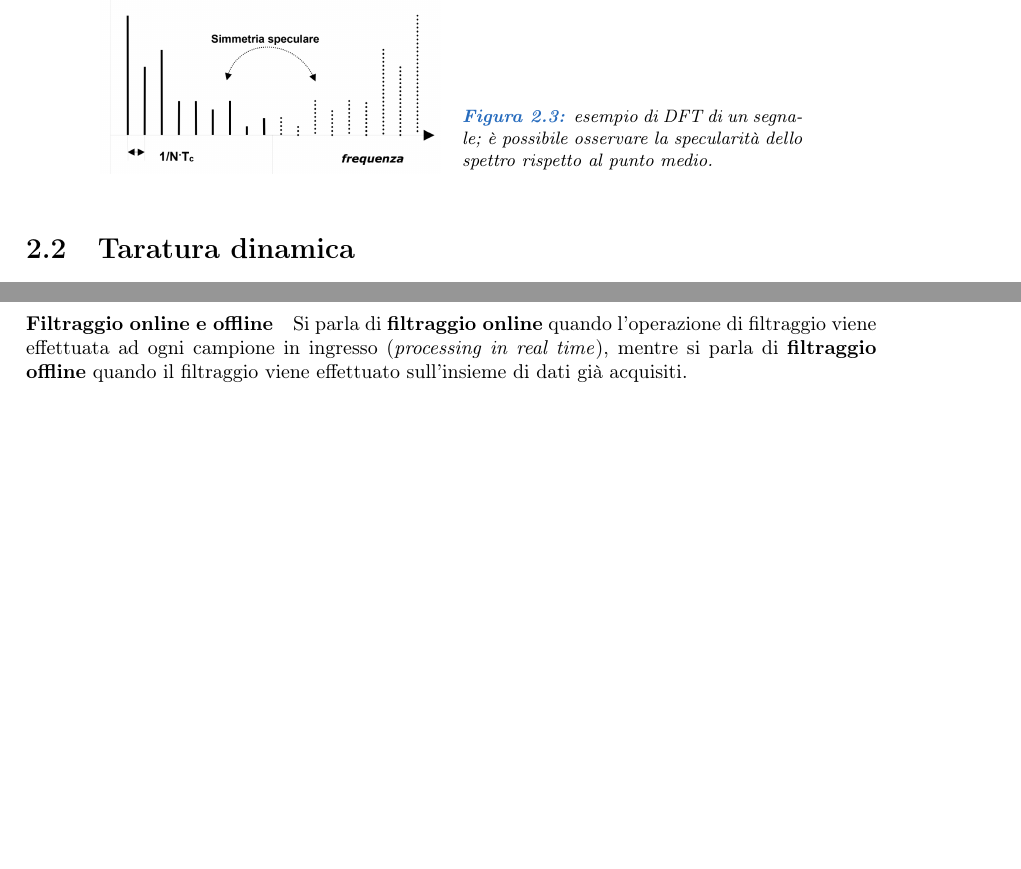
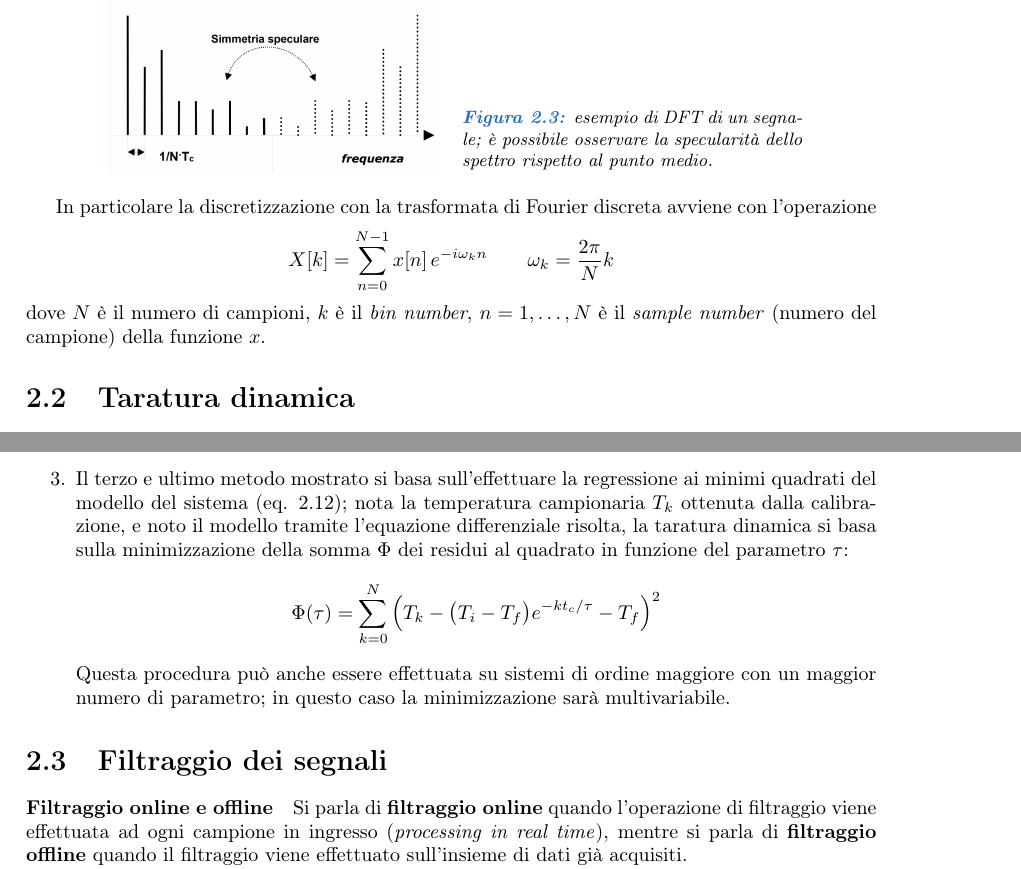
Before and after one commit to matteodv99tn/Appunti-MMT, a LaTeX document (Misure Meccaniche e Termiche.tex, which reads Argomenti/dinamica.tex): two parts of pages 11 and 14 of 15, joined at a grey line, cut so that both start at the same text, the shorter picture padded with empty space. Compiled offline with pdfLaTeX; a LaTeX package or settings file that is missing is left out.

Commit message:
Update dinamica.tex

```diff
--- a/Argomenti/dinamica.tex
+++ b/Argomenti/dinamica.tex
@@ -272,6 +272,9 @@
 
 		\figura{6}{1}{dft-simmetria}{esempio di DFT di un segnale; è possibile osservare la specularità dello spettro rispetto al punto medio.}{dft-simmetria}
 
+		In particolare la discretizzazione con la trasformata di Fourier discreta avviene con l'operazione
+		\[ X[k] = \sum_{n=0}^{N-1} x[n] \, e^{-i\omega_k n} \qquad \omega_k = \frac {2\pi} N k \]
+		dove $N$ è il numero di campioni, $k$ è il \textit{bin number}, $n = 1,\dots, N$ è il \textit{sample number} (numero del campione) della funzione $x$.
 
 \section{Taratura dinamica}
 	\marginnote{27/04/2021}
@@ -356,10 +359,12 @@
 			\[ \ln \left( \frac{T(k \, t_c) - T_f}{T_i-T_f}\right) = - k \frac {t_c} \tau \qquad \forall k \ \textrm{campione}  \]
 			Si osserva dunque che questa equazione è lineare nel tempo (e nel dominio discretizzato lineare in $k$) con pendenza pari a $-t_c/\tau$: tramite interpolazione lineare è possibile dunque ricavare l'inverso della costante di tempo (noto il periodo di campionamento $T_c$).
 
-			\item \textbf{MANCA IL TERZO METODO}
-
+			\item Il terzo e ultimo metodo mostrato si basa sull'effettuare la regressione ai minimi quadrati del modello del sistema (eq. \ref{eq:td:pt100}); nota la temperatura campionaria $T_k$ ottenuta dalla calibrazione, e noto il modello tramite l'equazione differenziale risolta, la taratura dinamica si basa sulla minimizzazione della somma $\Phi$ dei residui al quadrato in funzione del parametro $\tau$:
+			\[ \Phi(\tau) = \sum_{k=0}^N \left( T_k - \big(T_i-T_f\big)e^{-k t_c/ \tau} - T_f \right)^2 \]
+			Questa procedura può anche essere effettuata su sistemi di ordine maggiore con un maggior numero di parametro; in questo caso la minimizzazione sarà multivariabile.
 		\end{enumerate}
 
+\section{Filtraggio dei segnali}
 
 	\paragraph{Filtraggio online e offline} Si parla di \textbf{filtraggio online} quando l'operazione di filtraggio viene effettuata ad ogni campione in ingresso (\textit{processing in real time}), mentre si parla di \textbf{filtraggio offline} quando il filtraggio viene effettuato sull'insieme di dati già acquisiti.
 
```
